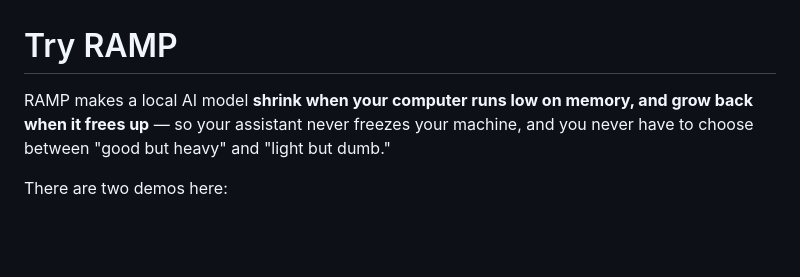
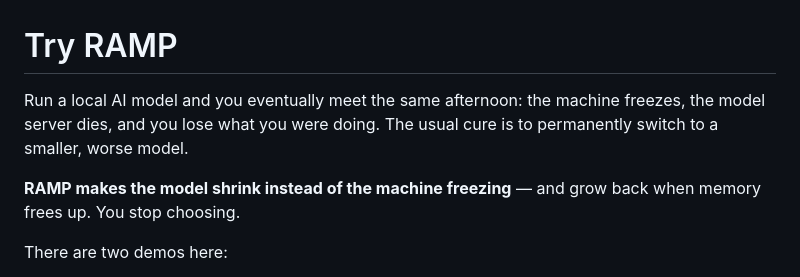
Before and after one commit to shivapreetham/resource-aware-model-proxy, a Markdown page: DEMO.md, the part around the change. Drawn GitHub-style; blank space fills up the shorter version.

```diff
--- a/DEMO.md
+++ b/DEMO.md
@@ -1,9 +1,11 @@
 # Try RAMP
 
-RAMP makes a local AI model **shrink when your computer runs low on memory,
-and grow back when it frees up** — so your assistant never freezes your
-machine, and you never have to choose between "good but heavy" and "light
-but dumb."
+Run a local AI model and you eventually meet the same afternoon: the machine
+freezes, the model server dies, and you lose what you were doing. The usual
+cure is to permanently switch to a smaller, worse model.
+
+**RAMP makes the model shrink instead of the machine freezing** — and grow back
+when memory frees up. You stop choosing.
 
 There are two demos here:
 
```
Also changed, not shown: README.md (+59 -19 lines).
